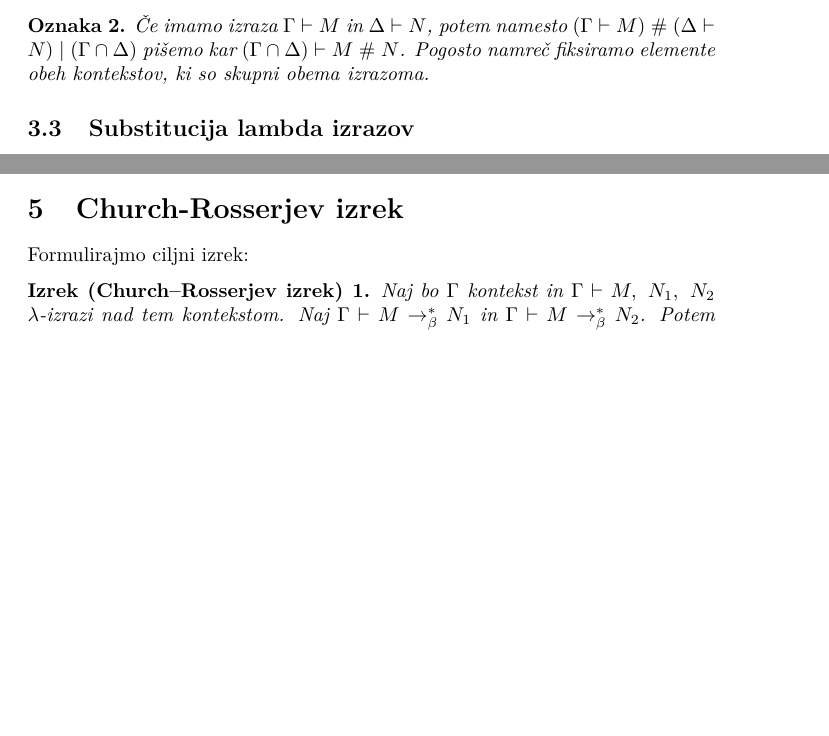
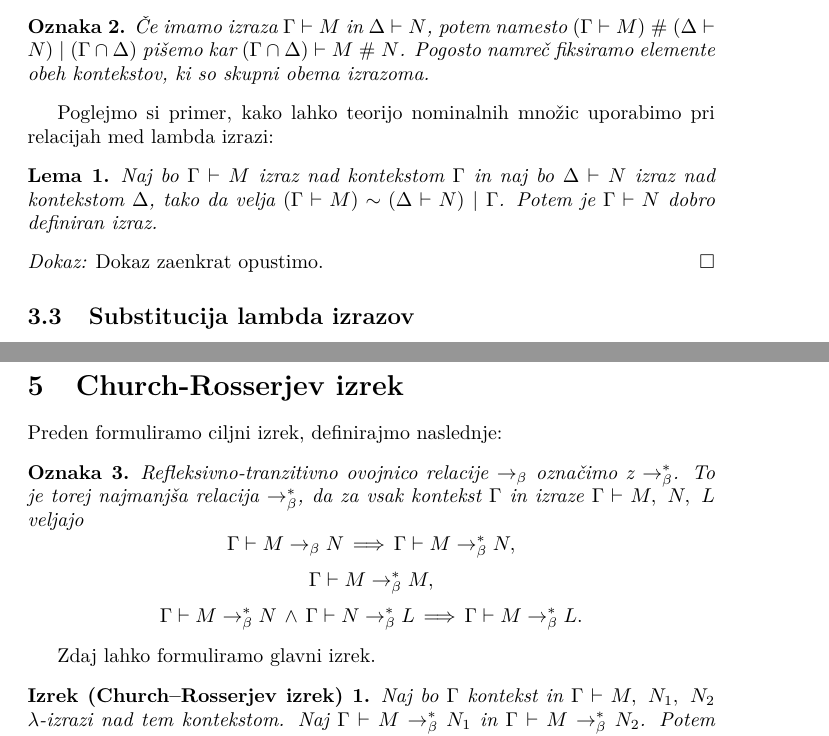
Before and after one commit to TGlinsek/LaTeX-projekti, a LaTeX document (magistrska_naloga/magistrska.tex): two parts of pages 7 and 12 of 13 before the commit and two parts of pages 8 and 14 of 14 after it, joined at a grey line, cut so that both start at the same text, the shorter picture padded with empty space. Compiled offline with pdfLaTeX.

Commit message:
Popravljen Church-Rosserjev izrek

```diff
--- a/magistrska_naloga/magistrska.tex
+++ b/magistrska_naloga/magistrska.tex
@@ -431,6 +431,18 @@ Povsem analogno naredimo z relacijo separiranosti:
 \begin{oznaka}
     Če imamo izraza \(\Gamma \vdash M\) in \(\Delta \vdash N\), potem namesto \((\Gamma \vdash M) \ \#\ (\Delta \vdash N) \ \vert\ (\Gamma\, \cap\, \Delta)\) pišemo kar \((\Gamma\, \cap\, \Delta) \vdash M \ \#\ N\). Pogosto namreč fiksiramo elemente obeh kontekstov, ki so skupni obema izrazoma.
 \end{oznaka}
+
+
+Poglejmo si primer, kako lahko teorijo nominalnih množic uporabimo pri relacijah med lambda izrazi:
+
+\begin{lema}
+    Naj bo \(\Gamma \vdash M\) izraz nad kontekstom \(\Gamma\) in naj bo \(\Delta \vdash N\) izraz nad kontekstom \(\Delta\), tako da velja \((\Gamma \vdash M) \sim (\Delta \vdash N) \ \vert\ \Gamma\). Potem je \(\Gamma \vdash N\) dobro definiran izraz.
+\end{lema}
+
+\noindent
+{\em Dokaz:\/}
+Dokaz zaenkrat opustimo.
+\qed
 
 \subsection{Substitucija lambda izrazov}
 
@@ -693,9 +705,23 @@ Sedaj lahko sklepamo:
 kjer smo pri prvi in tretji ekvivalenci uporabili prvo lemo z dejstvom, da \(N \equiv_\alpha L \equiv_\alpha N'\), pri drugi ekvivalenci pa smo uporabili drugo lemo.
 
 \qed
+\newpage
+\section{Church-Rosserjev izrek}
+Preden formuliramo ciljni izrek, definirajmo naslednje:
+\begin{oznaka}
+    Refleksivno-tranzitivno ovojnico relacije \(\rightarrow_\beta\) označimo z \(\rightarrow_\beta^*\). To je torej najmanjša relacija \(\rightarrow_\beta^*\), da za vsak kontekst \(\Gamma\) in izraze \(\Gamma \vdash M,\ N,\ L\) veljajo
+    \[
+        \Gamma \vdash M \rightarrow_\beta N\, \Longrightarrow\, \Gamma \vdash M \rightarrow_\beta^* N,
+    \]
+    \[
+        \Gamma \vdash M \rightarrow_\beta^* M,
+    \]
+    \[
+        \Gamma \vdash M \rightarrow_\beta^* N\, \wedge\, \Gamma \vdash N \rightarrow_\beta^* L\, \Longrightarrow\, \Gamma \vdash M \rightarrow_\beta^* L.
+    \]
+\end{oznaka}
 
-\section{Church-Rosserjev izrek}
-Formulirajmo ciljni izrek:
+Zdaj lahko formuliramo glavni izrek.
 \begin{izrek_crosser}
     Naj bo \(\Gamma\) kontekst in \(\Gamma \vdash M,\ N_1,\ N_2\) \(\lambda\)-izrazi nad tem kontekstom. Naj \(\Gamma \vdash M \rightarrow_\beta^* N_1\) in \(\Gamma \vdash M \rightarrow_\beta^* N_2\). Potem obstaja \(\Gamma \vdash X\), da velja
     \[
```
Also changed, not shown: magistrska_naloga/magistrska.tex (3 more changed lines).
